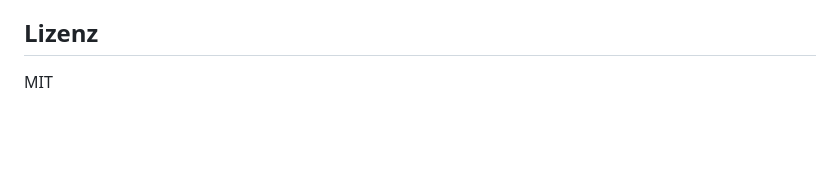
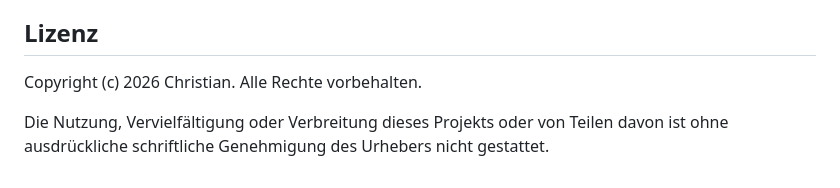
Before and after one commit to boernie77/EmailRelay, a Markdown page: README.md, the part around the change. Drawn GitHub-style; blank space fills up the shorter version.

Commit message:
Auto-update: 2026-03-27 22:05

```diff
--- a/README.md
+++ b/README.md
@@ -229,4 +229,6 @@ DNS: `A api.deine-domain.de → IP-des-VPS`
 
 ## Lizenz
 
-MIT
+Copyright (c) 2026 Christian. Alle Rechte vorbehalten.
+
+Die Nutzung, Vervielfältigung oder Verbreitung dieses Projekts oder von Teilen davon ist ohne ausdrückliche schriftliche Genehmigung des Urhebers nicht gestattet.
```
